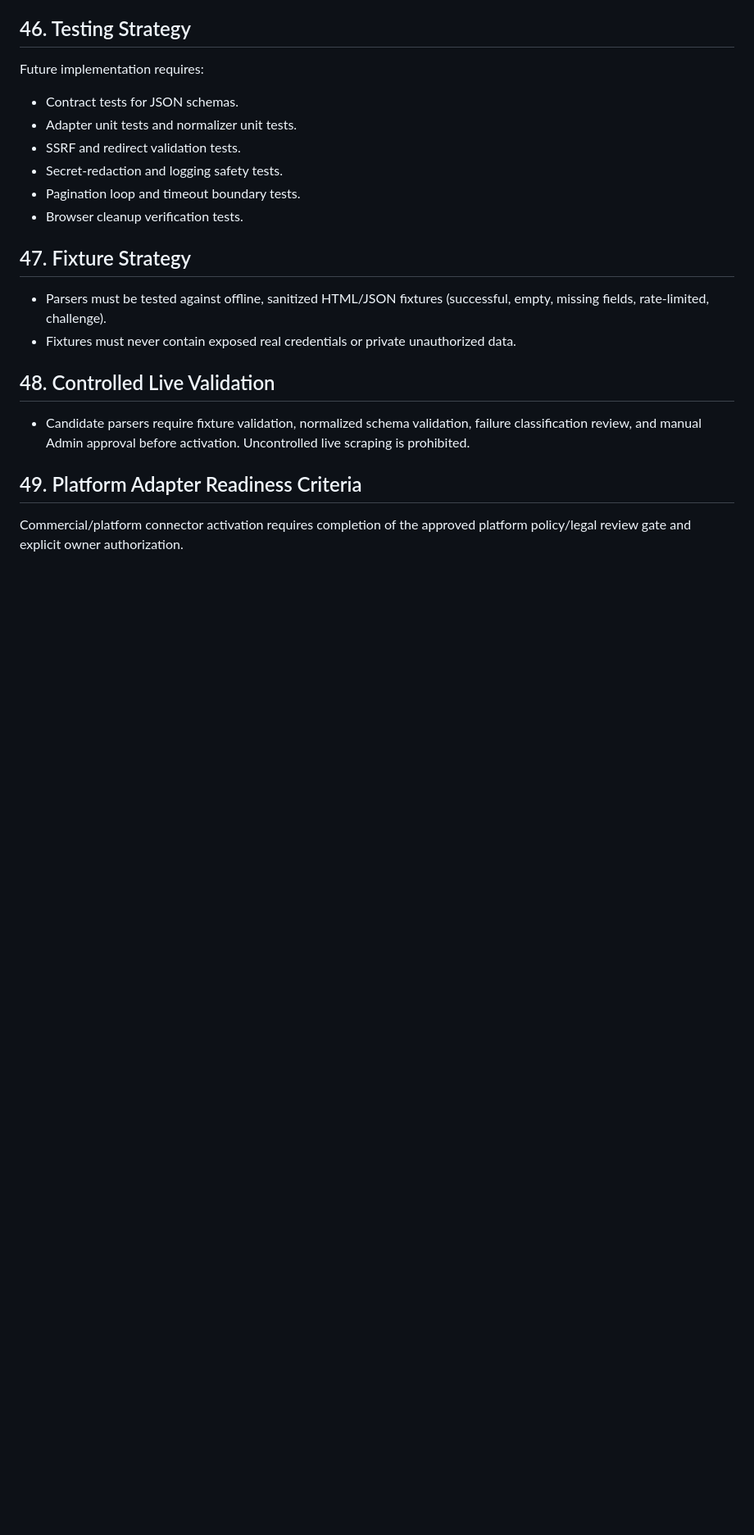
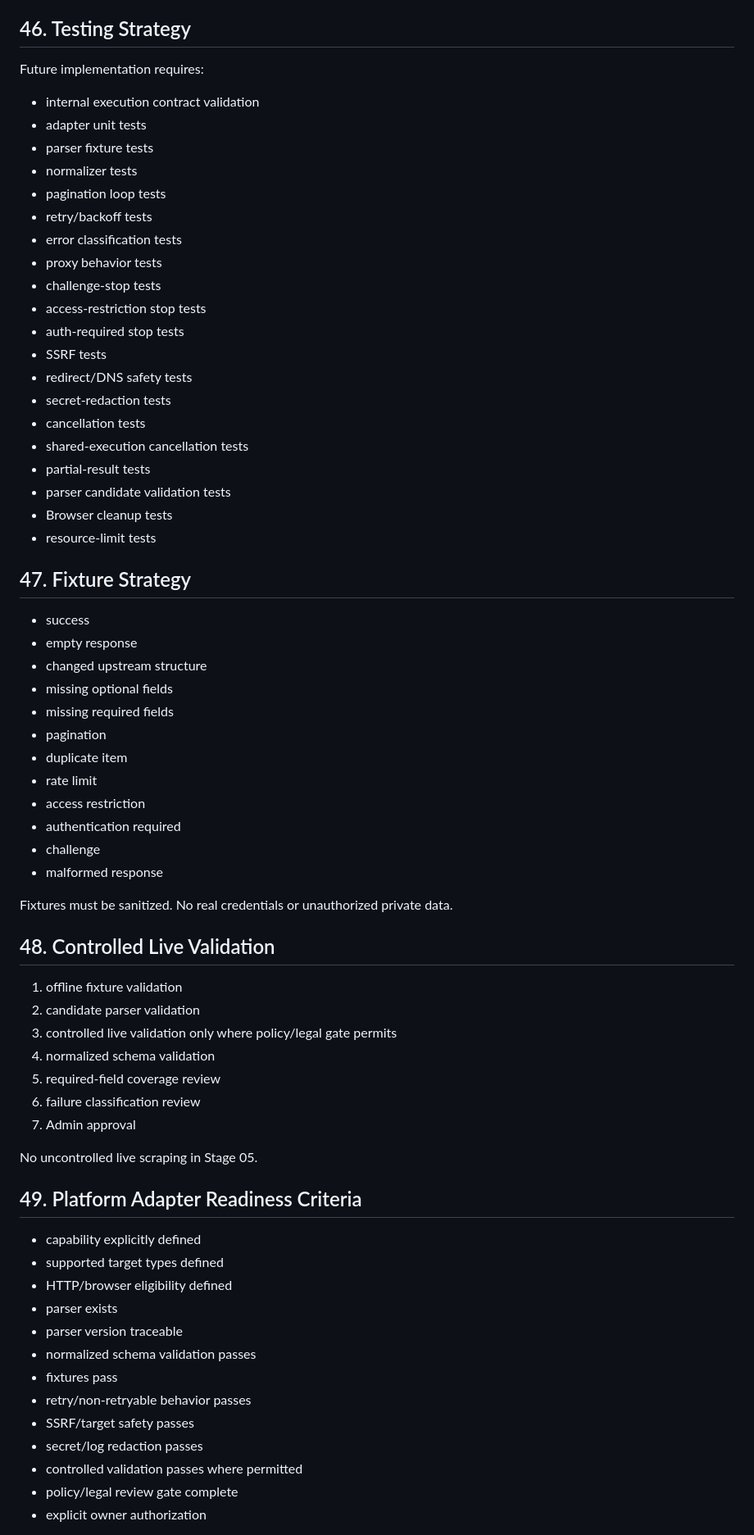
Before and after one commit to aristonbobywillymunte-ship-it/scrapingUnity, a Markdown page: 05_PYTHON_SCRAPER_TECHNICAL_SPEC_AI_READY.md, the part around one of its changes. Shown at 82% size. Drawn GitHub-style; blank space fills up the shorter version.

Commit message:
docs: finalize Stage 05 consistency

```diff
--- a/05_PYTHON_SCRAPER_TECHNICAL_SPEC_AI_READY.md
+++ b/05_PYTHON_SCRAPER_TECHNICAL_SPEC_AI_READY.md
@@ -374,19 +401,66 @@ Python operates exclusively on `scrape_executions`.
 
 ## 46. Testing Strategy
 Future implementation requires:
-- Contract tests for JSON schemas.
-- Adapter unit tests and normalizer unit tests.
-- SSRF and redirect validation tests.
-- Secret-redaction and logging safety tests.
-- Pagination loop and timeout boundary tests.
-- Browser cleanup verification tests.
+- internal execution contract validation
+- adapter unit tests
+- parser fixture tests
+- normalizer tests
+- pagination loop tests
+- retry/backoff tests
+- error classification tests
+- proxy behavior tests
+- challenge-stop tests
+- access-restriction stop tests
+- auth-required stop tests
+- SSRF tests
+- redirect/DNS safety tests
+- secret-redaction tests
+- cancellation tests
+- shared-execution cancellation tests
+- partial-result tests
+- parser candidate validation tests
+- Browser cleanup tests
+- resource-limit tests
 
 ## 47. Fixture Strategy
-- Parsers must be tested against offline, sanitized HTML/JSON fixtures (successful, empty, missing fields, rate-limited, challenge).
-- Fixtures must never contain exposed real credentials or private unauthorized data.
+- success
+- empty response
+- changed upstream structure
+- missing optional fields
+- missing required fields
+- pagination
+- duplicate item
+- rate limit
+- access restriction
+- authentication required
+- challenge
+- malformed response
+
+Fixtures must be sanitized. No real credentials or unauthorized private data.
 
 ## 48. Controlled Live Validation
-- Candidate parsers require fixture validation, normalized schema validation, failure classification review, and manual Admin approval before activation. Uncontrolled live scraping is prohibited.
+1. offline fixture validation
+2. candidate parser validation
+3. controlled live validation only where policy/legal gate permits
+4. normalized schema validation
+5. required-field coverage review
+6. failure classification review
+7. Admin approval
+
+No uncontrolled live scraping in Stage 05.
 
 ## 49. Platform Adapter Readiness Criteria
-Commercial/platform connector activation requires completion of the approved platform policy/legal review gate and explicit owner authorization.
+- capability explicitly defined
+- supported target types defined
+- HTTP/browser eligibility defined
+- parser exists
+- parser version traceable
+- normalized schema validation passes
+- fixtures pass
+- retry/non-retryable behavior passes
+- SSRF/target safety passes
+- secret/log redaction passes
+- controlled validation passes where permitted
+- policy/legal review gate complete
+- explicit owner authorization
+
```
Also changed, not shown: other parts of 05_PYTHON_SCRAPER_TECHNICAL_SPEC_AI_READY.md (+37 -9 lines), 02_SYSTEM_DESIGN_Social_Media_Scraping_API_AI_READY.md (+4 -3 lines), 03_DATABASE_DESIGN_ERD_AI_READY.md (+4 -4 lines).
